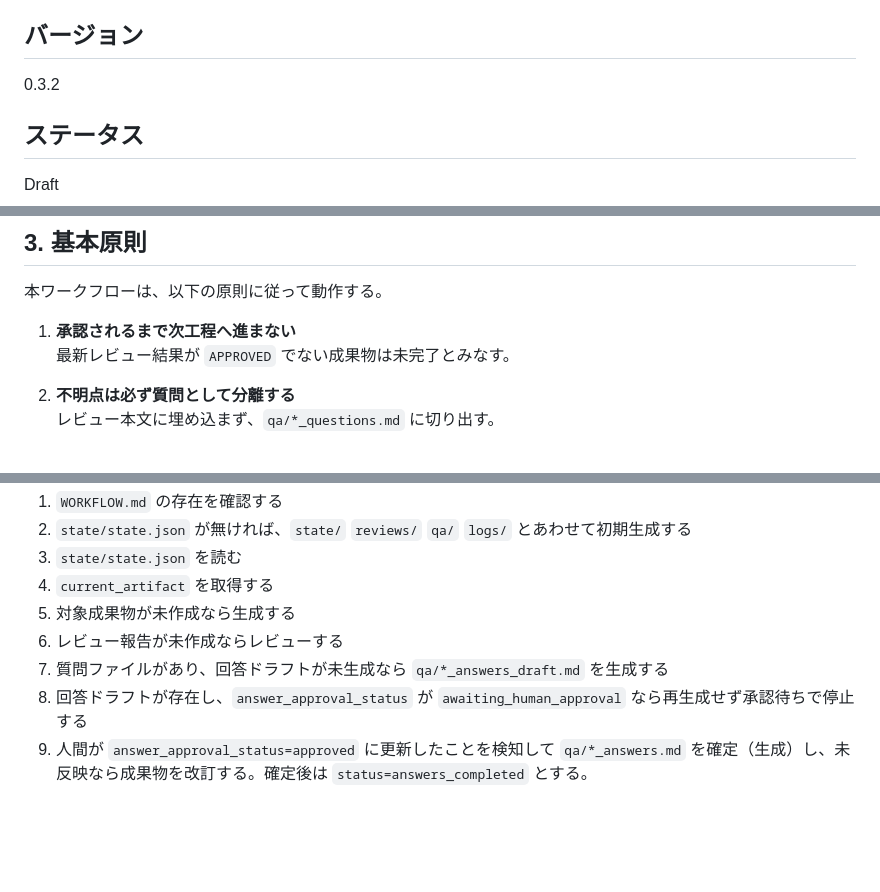
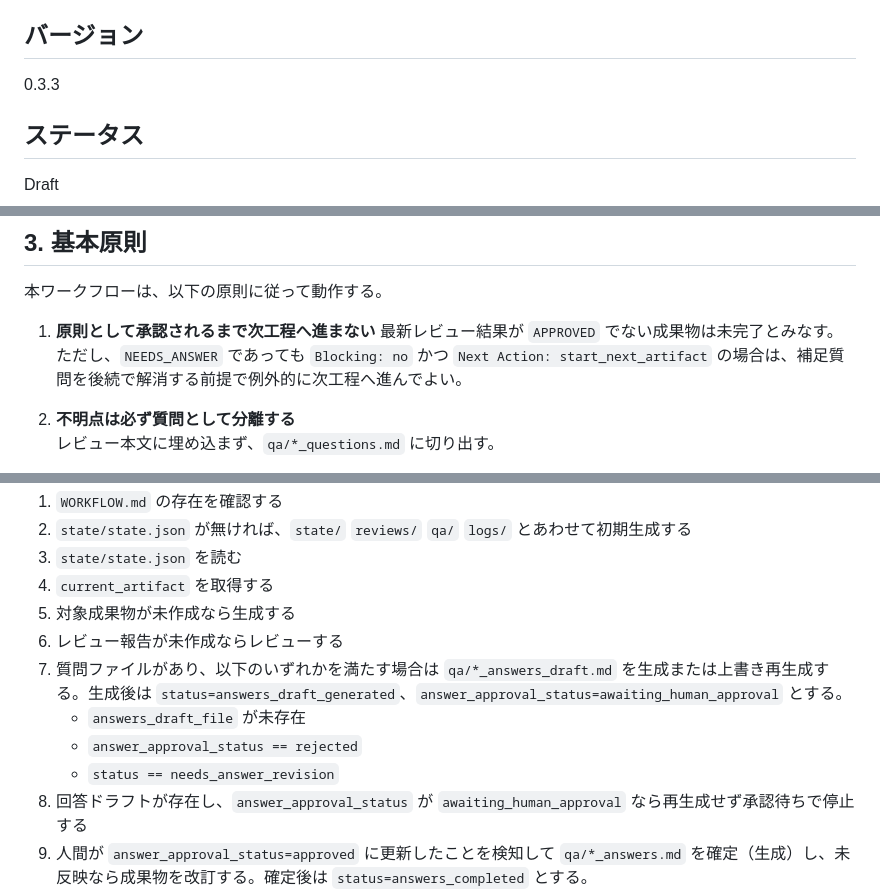
Before and after one commit to garyohosu/workflow, a Markdown page: WORKFLOW.md, 3 parts joined by grey strips. GitHub-like rendering; blank space fills up the shorter version.

```diff
--- a/WORKFLOW.md
+++ b/WORKFLOW.md
@@ -4,7 +4,7 @@
 AI成果物レビュー駆動ワークフロー
 
 ## バージョン
-0.3.2
+0.3.3
 
 ## ステータス
 Draft
@@ -46,8 +46,9 @@ Draft
 
 本ワークフローは、以下の原則に従って動作する。
 
-1. **承認されるまで次工程へ進まない**
+1. **原則として承認されるまで次工程へ進まない**
    最新レビュー結果が `APPROVED` でない成果物は未完了とみなす。
+   ただし、`NEEDS_ANSWER` であっても `Blocking: no` かつ `Next Action: start_next_artifact` の場合は、補足質問を後続で解消する前提で例外的に次工程へ進んでよい。
 
 2. **不明点は必ず質問として分離する**
    レビュー本文に埋め込まず、`qa/*_questions.md` に切り出す。
@@ -592,7 +593,10 @@ project/
 4. `current_artifact` を取得する
 5. 対象成果物が未作成なら生成する
 6. レビュー報告が未作成ならレビューする
-7. 質問ファイルがあり、回答ドラフトが未生成なら `qa/*_answers_draft.md` を生成する
+7. 質問ファイルがあり、以下のいずれかを満たす場合は `qa/*_answers_draft.md` を生成または上書き再生成する。生成後は `status=answers_draft_generated`、`answer_approval_status=awaiting_human_approval` とする。
+   - `answers_draft_file` が未存在
+   - `answer_approval_status == rejected`
+   - `status == needs_answer_revision`
 8. 回答ドラフトが存在し、`answer_approval_status` が `awaiting_human_approval` なら再生成せず承認待ちで停止する
 9. 人間が `answer_approval_status=approved` に更新したことを検知して `qa/*_answers.md` を確定（生成）し、未反映なら成果物を改訂する。確定後は `status=answers_completed` とする。
 10. 改訂済みなら再レビューする
```
Also changed, not shown: other parts of WORKFLOW.md (+3 -1 lines), QandA.md (+22 -0 lines).
